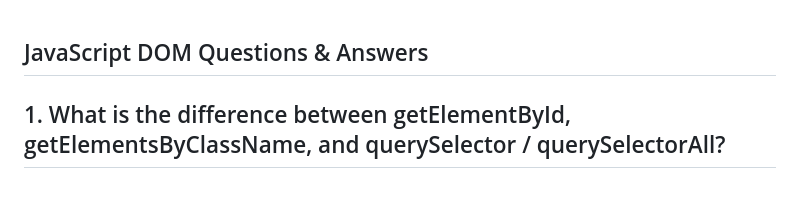
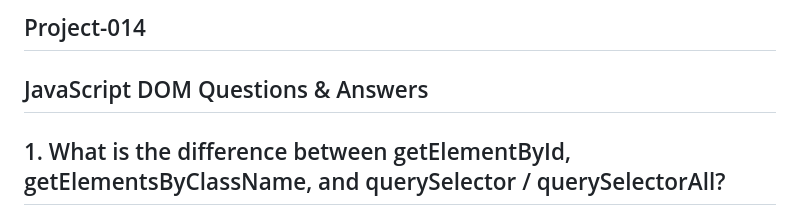
Before and after one commit to afjalhossain31/JobHunt-Tracker, a Markdown page: README.md, the part around the change. GitHub-like rendering; blank space fills up the shorter version.

Commit message:
Add project title to README

```diff
--- a/README.md
+++ b/README.md
@@ -1,3 +1,4 @@
+## Project-014
 ## JavaScript DOM Questions & Answers
 
 ## 1. What is the difference between getElementById, getElementsByClassName, and querySelector / querySelectorAll?
```
